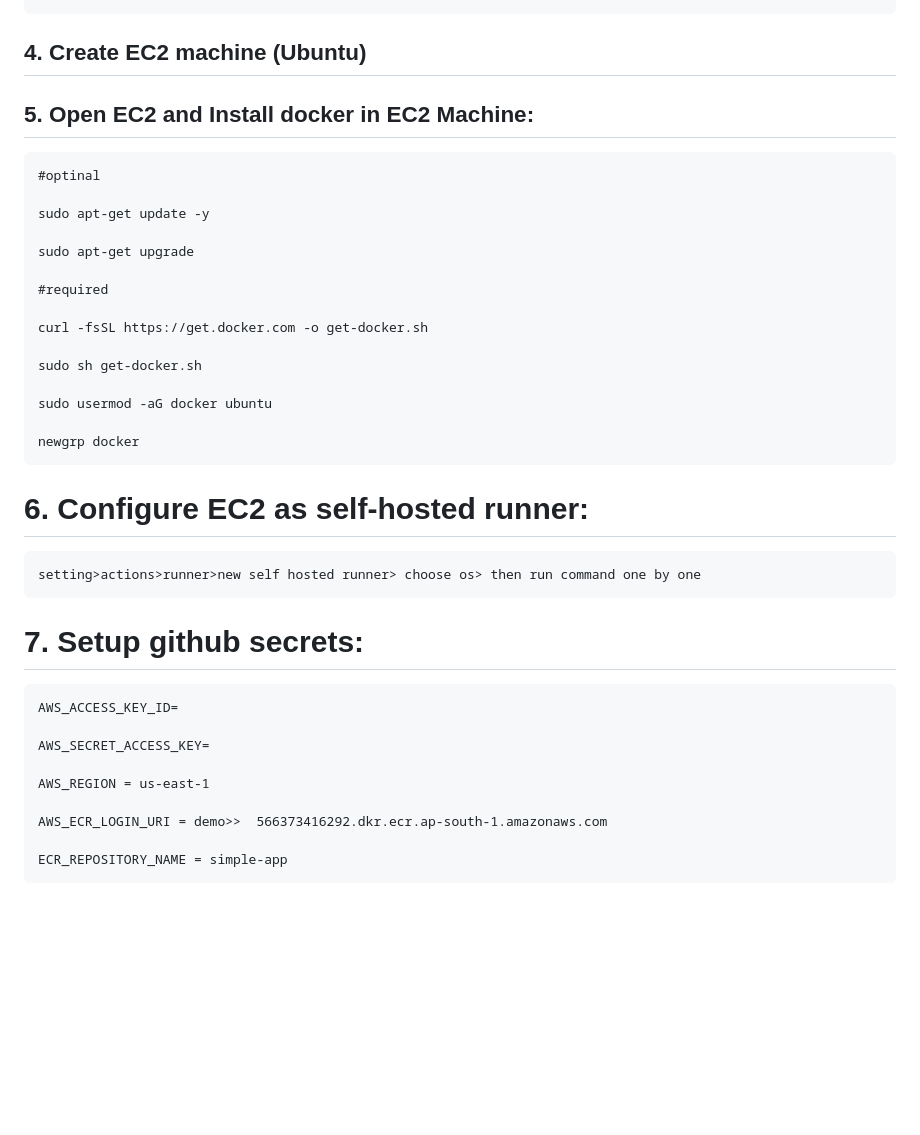
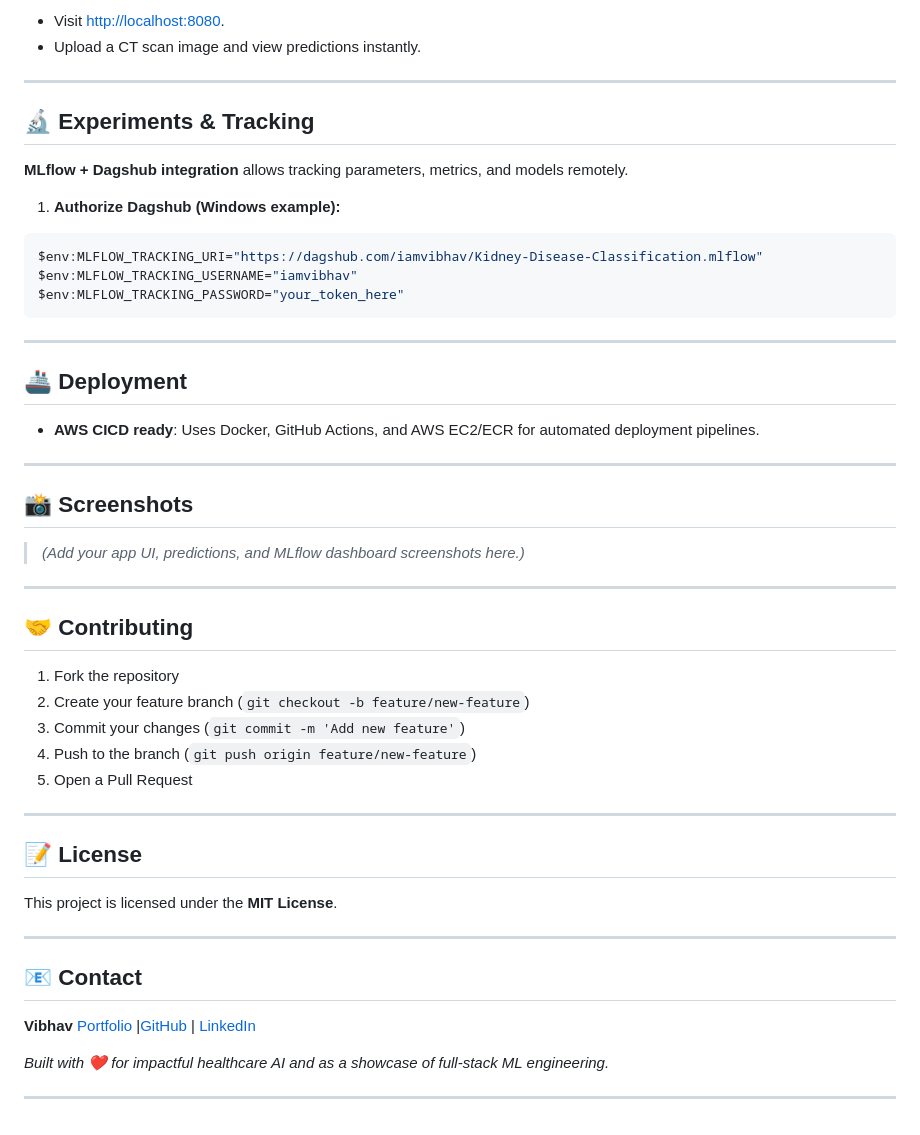
Before and after one commit to iamvibhav/Kidney-Disease-Classification, a Markdown page: README.md, the part around one of its changes. Drawn GitHub-style; blank space fills up the shorter version.

````diff
--- a/README.md
+++ b/README.md
@@ -144,38 +159,62 @@ DVC
+* Visit [http://localhost:8080](http://localhost:8080).
+* Upload a CT scan image and view predictions instantly.
+
+---
+
+## 🔬 **Experiments & Tracking**
+
+**MLflow + Dagshub integration** allows tracking parameters, metrics, and models remotely.
+
+1. **Authorize Dagshub (Windows example):**
+
+```powershell
+$env:MLFLOW_TRACKING_URI="https://dagshub.com/iamvibhav/Kidney-Disease-Classification.mlflow"
+$env:MLFLOW_TRACKING_USERNAME="iamvibhav"
+$env:MLFLOW_TRACKING_PASSWORD="your_token_here"
+```
+---
+
+## 🚢 **Deployment**
+
+* **AWS CICD ready**: Uses Docker, GitHub Actions, and AWS EC2/ECR for automated deployment pipelines.
 
 
-## 4. Create EC2 machine (Ubuntu)
-
-## 5. Open EC2 and Install docker in EC2 Machine:
 
 
-	#optinal
 
-	sudo apt-get update -y
+---
 
-	sudo apt-get upgrade
+## 📸 **Screenshots**
 
-	#required
+> *(Add your app UI, predictions, and MLflow dashboard screenshots here.)*
 
-	curl -fsSL https://get.docker.com -o get-docker.sh
+---
 
-	sudo sh get-docker.sh
+## 🤝 **Contributing**
 
-	sudo usermod -aG docker ubuntu
+1. Fork the repository
+2. Create your feature branch (`git checkout -b feature/new-feature`)
+3. Commit your changes (`git commit -m 'Add new feature'`)
+4. Push to the branch (`git push origin feature/new-feature`)
+5. Open a Pull Request
 
-	newgrp docker
+---
 
-# 6. Configure EC2 as self-hosted runner:
-    setting>actions>runner>new self hosted runner> choose os> then run command one by one
+## 📝 **License**
+
+This project is licensed under the **MIT License**.
+
+---
+
+## 📧 **Contact**
+
+**Vibhav**
+[Portfolio](https://iamvibhav30.vercel.app/) |[GitHub](https://github.com/iamvibhav) | [LinkedIn](https://linkedin.com/in/iamvibhav)
 
 
-# 7. Setup github secrets:
 
-    AWS_ACCESS_KEY_ID=
 
-    AWS_SECRET_ACCESS_KEY=
+*Built with ❤️ for impactful healthcare AI and as a showcase of full-stack ML engineering.*
 
-    AWS_REGION = us-east-1
 
-    AWS_ECR_LOGIN_URI = demo>>  566373416292.dkr.ecr.ap-south-1.amazonaws.com
-
-    ECR_REPOSITORY_NAME = simple-app
+---
````
Also changed, not shown: other parts of README.md (+131 -116 lines).
